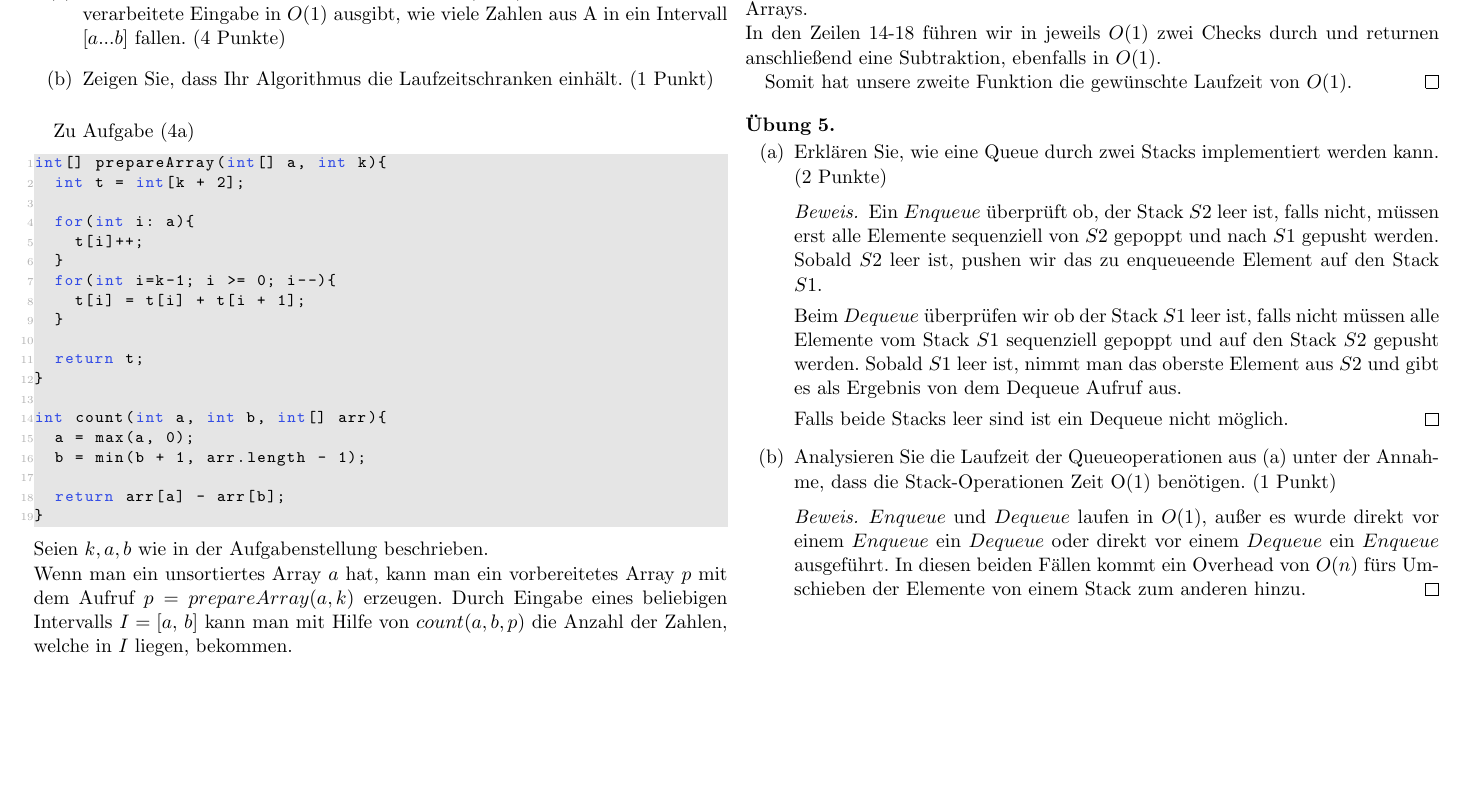
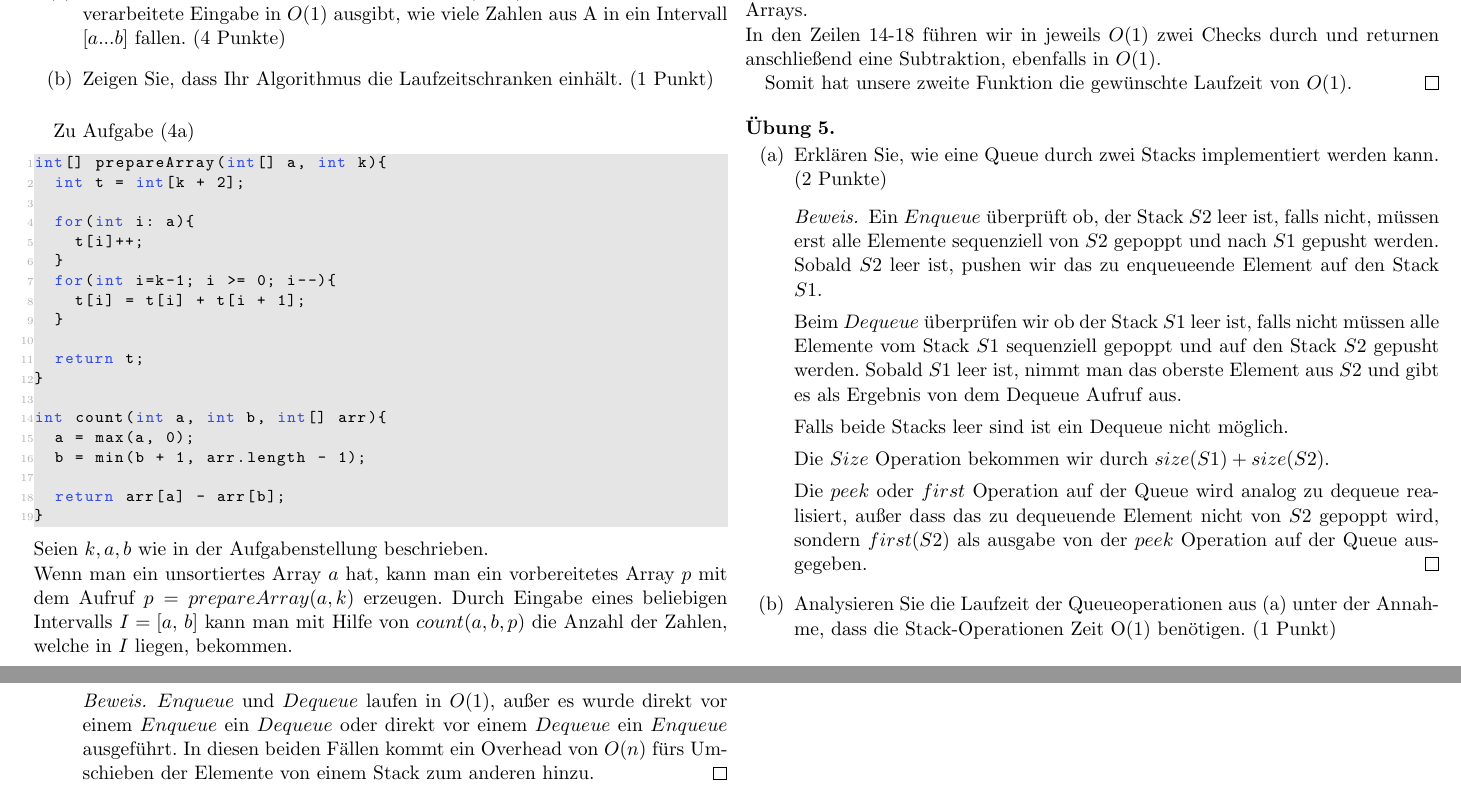
Before and after one commit to Karinza38/Algorithmen-und-Datenstrukturen, a LaTeX document (LaTeX Ausarbeitungen/04.Blatt.tex): part of page 4 of 5 before the commit and two parts of pages 4 and 5 of 5 after it, the two joined at a grey line, cut so that both start at the same text, the shorter picture padded with empty space. Compiled offline with pdfLaTeX.

Commit message:
Adds missing operations in ex4 q5

```diff
--- a/LaTeX Ausarbeitungen/04.Blatt.tex
+++ b/LaTeX Ausarbeitungen/04.Blatt.tex
@@ -304,6 +304,10 @@ Wenn man ein unsortiertes Array $a$ hat, kann man ein vorbereitetes Array $p$ mi
             Beim $Dequeue$ überprüfen wir ob der Stack $S1$ leer ist, falls nicht müssen alle Elemente vom Stack $S1$ sequenziell gepoppt und auf den Stack $S2$ gepusht werden. Sobald $S1$ leer ist, nimmt man das oberste Element aus $S2$ und gibt es als Ergebnis von dem Dequeue Aufruf aus.
 
             Falls beide Stacks leer sind ist ein Dequeue nicht möglich.
+
+            Die $Size$ Operation bekommen wir durch $size(S1) + size(S2)$.
+
+            Die $peek$ oder $first$ Operation auf der Queue wird analog zu dequeue realisiert, außer dass das zu dequeuende Element nicht von $S2$ gepoppt wird, sondern $first(S2)$ als ausgabe von der $peek$ Operation auf der Queue ausgegeben.
         \end{proof}
         \item Analysieren Sie die Laufzeit der Queueoperationen aus (a) unter der Annahme, dass die Stack-Operationen Zeit O(1) benötigen. (1 Punkt)
         \begin{proof}
```
